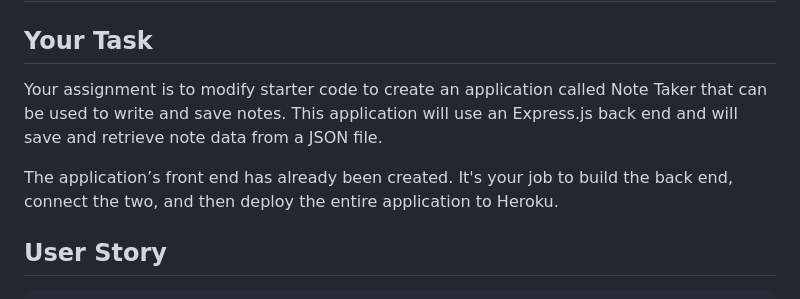
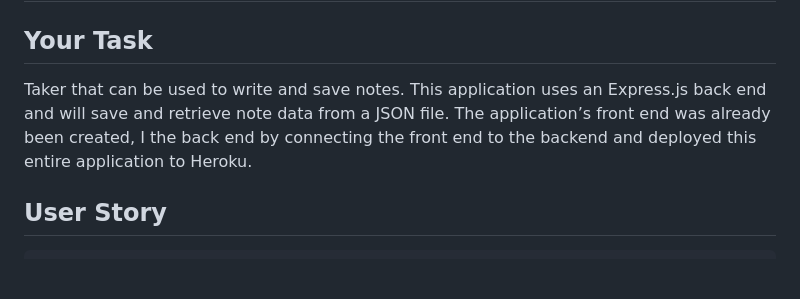
Before and after one commit to 02Dade12/NoteTaker, a Markdown page: README.md, the part around the change printed below. Rendered like a GitHub page; blank space fills up the shorter version.

```diff
--- a/README.md
+++ b/README.md
@@ -2,9 +2,7 @@
 
 ## Your Task
 
-Your assignment is to modify starter code to create an application called Note Taker that can be used to write and save notes. This application will use an Express.js back end and will save and retrieve note data from a JSON file.
-
-The application’s front end has already been created. It's your job to build the back end, connect the two, and then deploy the entire application to Heroku.
+Taker that can be used to write and save notes. This application uses an Express.js back end and will save and retrieve note data from a JSON file. The application’s front end was already been created, I the back end by connecting the front end to the backend and deployed this entire application to Heroku.
 
 
 ## User Story
```
Also changed, not shown: other parts of README.md (+2 -23 lines), Assets/screenshot.png (added), 2 other files.
